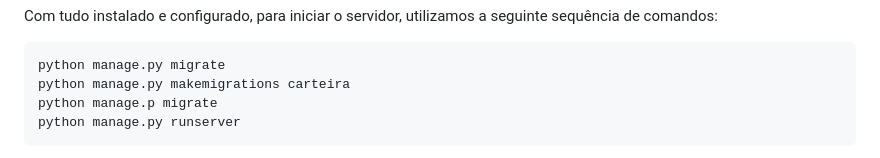
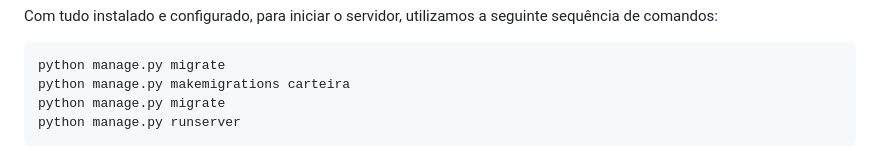
Before and after one commit to PedroAchcar/gavea, a Markdown page: README.md, the part around the change. Drawn GitHub-style.

````diff
--- a/README.md
+++ b/README.md
@@ -23,7 +23,7 @@ Com tudo instalado e configurado, para iniciar o servidor, utilizamos a seguinte
 ```
 python manage.py migrate
 python manage.py makemigrations carteira
-python manage.p migrate
+python manage.py migrate
 python manage.py runserver
 ```
 Com isso, já temos nosso servidor funcionando. O Django utiliza por padrão a porta 8000 para aplicações (```http://127.0.0.1:8000/```). Aqui não precisamos de um Super User para acesso dos dados, pois não precisamos editá-los diretamente.
````
